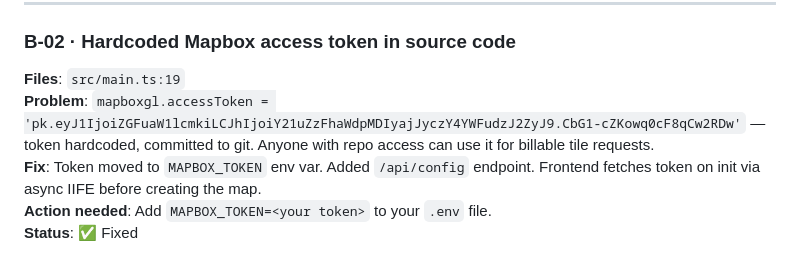
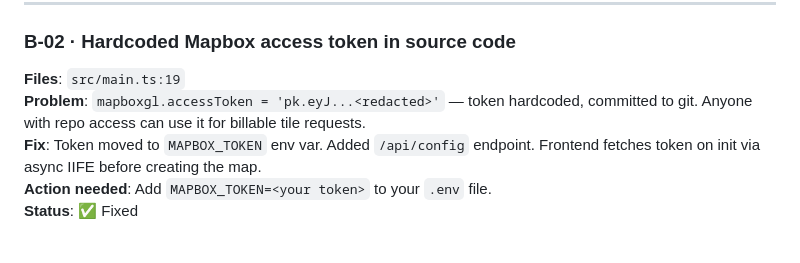
Before and after one commit to DaniMeri02/mountain-project, a Markdown page: docs/audits/2026-04-audit-1.md, the part around the change. Rendered like a GitHub page.

Commit message:
chore(security): redact the Mapbox token from the archived audit
Finding B-02 quoted the hardcoded token in full as evidence. The fix it
describes moved the token to an environment variable, but the report kept a
verbatim copy - so the token was still live in the working tree, not merely in
history, and would have shipped with the repo the moment it went public.

The finding reads the same with the token elided; the quote was illustrating
where it was, never which one it was.

This does not remove the token from history, and it is not meant to. Rewriting
history would break every clone and the deploy branch the box polls. The token
is public-scope, so the correct fix is rotation: issue a new URL-restricted
token, update .env and the box, then delete the old one.

```diff
--- a/docs/audits/2026-04-audit-1.md
+++ b/docs/audits/2026-04-audit-1.md
@@ -16,7 +16,7 @@ Complete audit findings. Each entry: severity, file:line, description, fix appli
 
 ### B-02 · Hardcoded Mapbox access token in source code
 **Files**: `src/main.ts:19`
-**Problem**: `mapboxgl.accessToken = 'pk.eyJ1IjoiZGFuaW1lcmkiLCJhIjoiY21uZzFhaWdpMDIyajJyczY4YWFudzJ2ZyJ9.CbG1-cZKowq0cF8qCw2RDw'` — token hardcoded, committed to git. Anyone with repo access can use it for billable tile requests.
+**Problem**: `mapboxgl.accessToken = 'pk.eyJ...<redacted>'` — token hardcoded, committed to git. Anyone with repo access can use it for billable tile requests.
 **Fix**: Token moved to `MAPBOX_TOKEN` env var. Added `/api/config` endpoint. Frontend fetches token on init via async IIFE before creating the map.
 **Action needed**: Add `MAPBOX_TOKEN=<your token>` to your `.env` file.
 **Status**: ✅ Fixed
```
